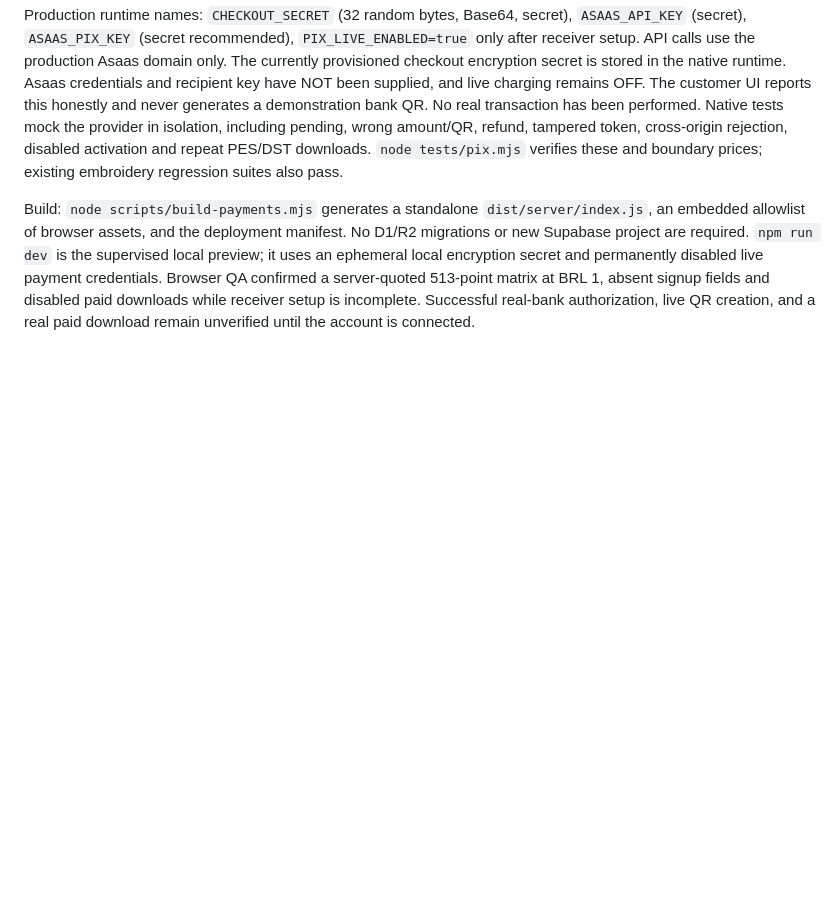
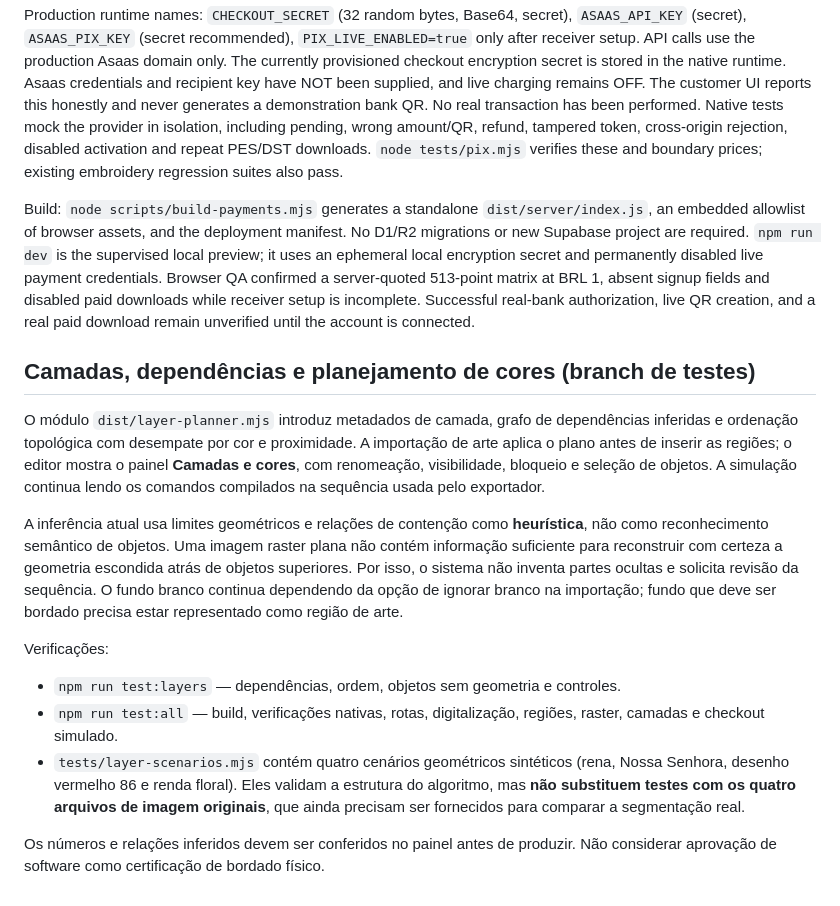
Before and after one commit to cristiano79aju/bordado, a Markdown page: README.md, the part around the change. GitHub-like rendering; blank space fills up the shorter version.

Commit message:
docs: explicar heuristicas e validacao das camadas

```diff
--- a/README.md
+++ b/README.md
@@ -122,3 +122,17 @@ Files and QR metadata are bundled into AES-256-GCM encrypted, gzip-compressed be
 Production runtime names: `CHECKOUT_SECRET` (32 random bytes, Base64, secret), `ASAAS_API_KEY` (secret), `ASAAS_PIX_KEY` (secret recommended), `PIX_LIVE_ENABLED=true` only after receiver setup. API calls use the production Asaas domain only. The currently provisioned checkout encryption secret is stored in the native runtime. Asaas credentials and recipient key have NOT been supplied, and live charging remains OFF. The customer UI reports this honestly and never generates a demonstration bank QR. No real transaction has been performed. Native tests mock the provider in isolation, including pending, wrong amount/QR, refund, tampered token, cross-origin rejection, disabled activation and repeat PES/DST downloads. `node tests/pix.mjs` verifies these and boundary prices; existing embroidery regression suites also pass.
 
 Build: `node scripts/build-payments.mjs` generates a standalone `dist/server/index.js`, an embedded allowlist of browser assets, and the deployment manifest. No D1/R2 migrations or new Supabase project are required. `npm run dev` is the supervised local preview; it uses an ephemeral local encryption secret and permanently disabled live payment credentials. Browser QA confirmed a server-quoted 513-point matrix at BRL 1, absent signup fields and disabled paid downloads while receiver setup is incomplete. Successful real-bank authorization, live QR creation, and a real paid download remain unverified until the account is connected.
+
+
+## Camadas, dependências e planejamento de cores (branch de testes)
+
+O módulo `dist/layer-planner.mjs` introduz metadados de camada, grafo de dependências inferidas e ordenação topológica com desempate por cor e proximidade. A importação de arte aplica o plano antes de inserir as regiões; o editor mostra o painel **Camadas e cores**, com renomeação, visibilidade, bloqueio e seleção de objetos. A simulação continua lendo os comandos compilados na sequência usada pelo exportador.
+
+A inferência atual usa limites geométricos e relações de contenção como **heurística**, não como reconhecimento semântico de objetos. Uma imagem raster plana não contém informação suficiente para reconstruir com certeza a geometria escondida atrás de objetos superiores. Por isso, o sistema não inventa partes ocultas e solicita revisão da sequência. O fundo branco continua dependendo da opção de ignorar branco na importação; fundo que deve ser bordado precisa estar representado como região de arte.
+
+Verificações:
+- `npm run test:layers` — dependências, ordem, objetos sem geometria e controles.
+- `npm run test:all` — build, verificações nativas, rotas, digitalização, regiões, raster, camadas e checkout simulado.
+- `tests/layer-scenarios.mjs` contém quatro cenários geométricos sintéticos (rena, Nossa Senhora, desenho vermelho 86 e renda floral). Eles validam a estrutura do algoritmo, mas **não substituem testes com os quatro arquivos de imagem originais**, que ainda precisam ser fornecidos para comparar a segmentação real.
+
+Os números e relações inferidos devem ser conferidos no painel antes de produzir. Não considerar aprovação de software como certificação de bordado físico.
```
